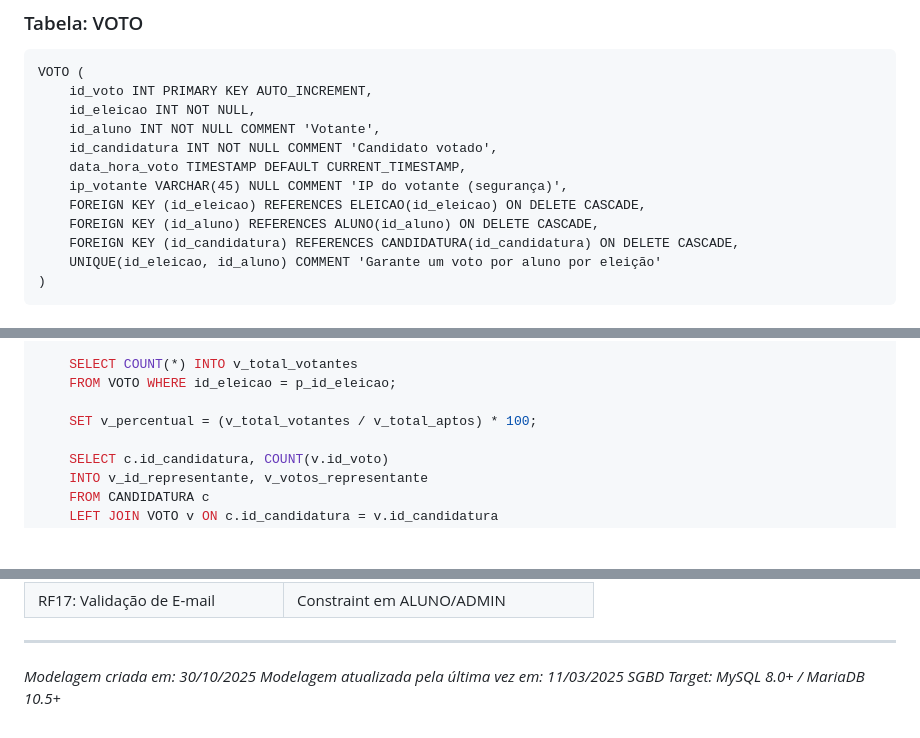
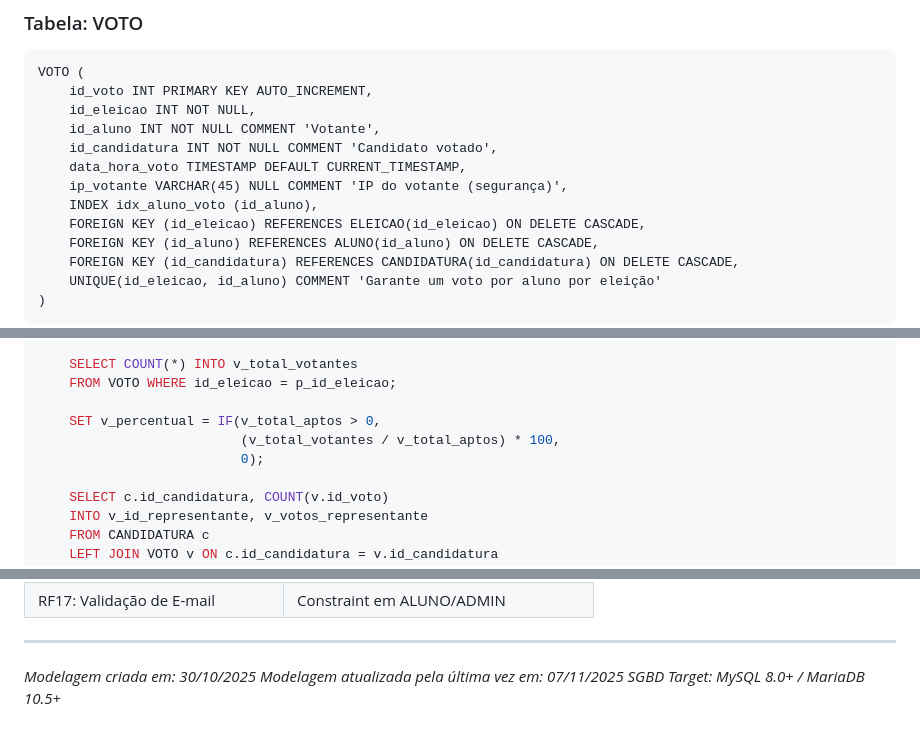
Before and after one commit to LKScripts/sistema-integrado-votacao, a Markdown page: docs/modelagem-banco-dados-SIV.md, 3 parts joined by grey strips. Drawn GitHub-style; blank space fills up the shorter version.

Commit message:
docs: Adiciona índices para otimização de consultas na tabela VOTO

```diff
--- a/docs/modelagem-banco-dados-SIV.md
+++ b/docs/modelagem-banco-dados-SIV.md
@@ -162,6 +162,7 @@ VOTO (
     id_candidatura INT NOT NULL COMMENT 'Candidato votado',
     data_hora_voto TIMESTAMP DEFAULT CURRENT_TIMESTAMP,
     ip_votante VARCHAR(45) NULL COMMENT 'IP do votante (segurança)',
+    INDEX idx_aluno_voto (id_aluno),
     FOREIGN KEY (id_eleicao) REFERENCES ELEICAO(id_eleicao) ON DELETE CASCADE,
     FOREIGN KEY (id_aluno) REFERENCES ALUNO(id_aluno) ON DELETE CASCADE,
     FOREIGN KEY (id_candidatura) REFERENCES CANDIDATURA(id_candidatura) ON DELETE CASCADE,
@@ -786,7 +788,9 @@ BEGIN
     SELECT COUNT(*) INTO v_total_votantes
     FROM VOTO WHERE id_eleicao = p_id_eleicao;
 
-    SET v_percentual = (v_total_votantes / v_total_aptos) * 100;
+    SET v_percentual = IF(v_total_aptos > 0,
+                          (v_total_votantes / v_total_aptos) * 100,
+                          0);
 
     SELECT c.id_candidatura, COUNT(v.id_voto)
     INTO v_id_representante, v_votos_representante
@@ -1114,5 +1119,5 @@ AUDITORIA:
 ---
 
 _Modelagem criada em: 30/10/2025_
-_Modelagem atualizada pela última vez em: 11/03/2025_
+_Modelagem atualizada pela última vez em: 07/11/2025_
 _SGBD Target: MySQL 8.0+ / MariaDB 10.5+_
```
Also changed, not shown: other parts of docs/modelagem-banco-dados-SIV.md (+2 -0 lines).
